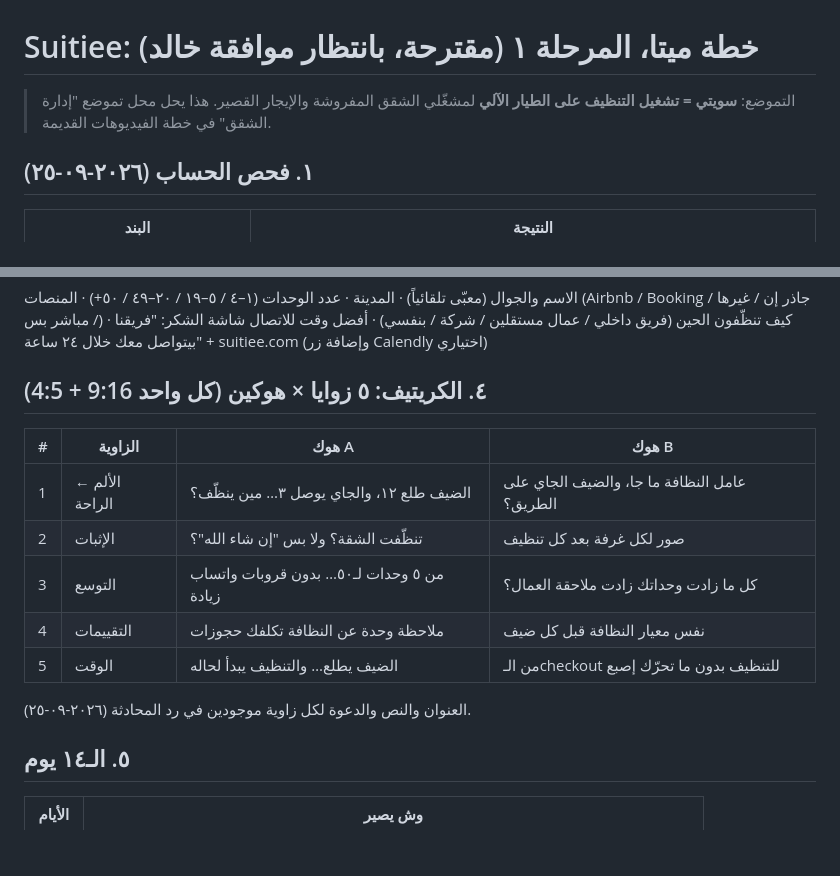
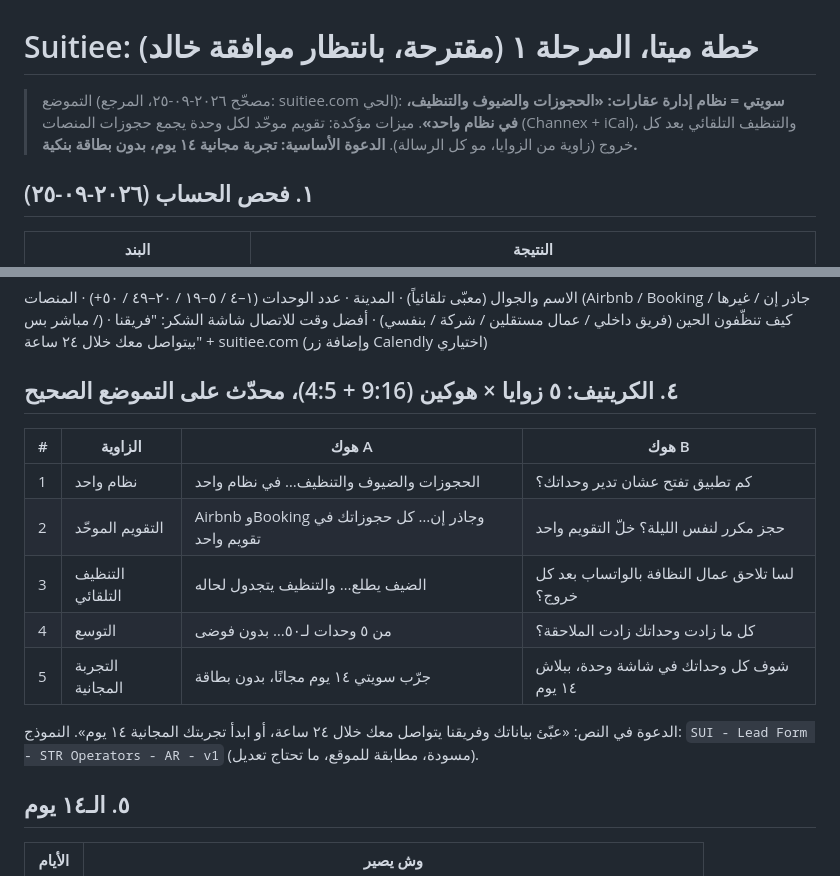
Before and after one commit to Khalidalaqeel1/Claude-Marketing, a Markdown page: suitiee/meta-ads/phase1-plan.md, 2 parts joined by grey strips. Drawn GitHub-style; blank space fills up the shorter version.

Commit message:
Phase 1 plan: correct positioning to PMS (bookings, guests, cleaning), free-trial CTA
Co-Authored-By: Claude Opus 5.5 <noreply@anthropic.com>
Claude-Session: https://claude.ai/code/session_01EFhGod7SLbRc7yCL2bEqzg

```diff
--- a/suitiee/meta-ads/phase1-plan.md
+++ b/suitiee/meta-ads/phase1-plan.md
@@ -1,7 +1,8 @@
 # Suitiee: خطة ميتا، المرحلة ١ (مقترحة، بانتظار موافقة خالد)
 
-> التموضع: **سويتي = تشغيل التنظيف على الطيار الآلي** لمشغّلي الشقق المفروشة والإيجار القصير.
-> هذا يحل محل تموضع "إدارة الشقق" في خطة الفيديوهات القديمة.
+> التموضع (مصحّح ٢٠٢٦-٠٩-٢٥، المرجع: suitiee.com الحي): **سويتي = نظام إدارة عقارات: «الحجوزات والضيوف والتنظيف، في نظام واحد»**.
+> ميزات مؤكدة: تقويم موحّد لكل وحدة يجمع حجوزات المنصات (Channex + iCal)، والتنظيف التلقائي بعد كل خروج (زاوية من الزوايا، مو كل الرسالة).
+> **الدعوة الأساسية: تجربة مجانية ١٤ يوم، بدون بطاقة بنكية.**
 
 ## ١. فحص الحساب (٢٠٢٦-٠٩-٢٥)
 | البند | النتيجة |
@@ -35,16 +36,17 @@
 الاسم والجوال (معبّى تلقائياً) · المدينة · عدد الوحدات (١–٤ / ٥–١٩ / ٢٠–٤٩ / ٥٠+) · المنصات (Airbnb / Booking / جاذر إن / غيرها / مباشر بس) · كيف تنظّفون الحين (فريق داخلي / عمال مستقلين / شركة / بنفسي) · أفضل وقت للاتصال
 شاشة الشكر: "فريقنا بيتواصل معك خلال ٢٤ ساعة" + suitiee.com (وإضافة زر Calendly اختياري)
 
-## ٤. الكريتيف: ٥ زوايا × هوكين (كل واحد 9:16 + 4:5)
+## ٤. الكريتيف: ٥ زوايا × هوكين (9:16 + 4:5)، محدّث على التموضع الصحيح
 | # | الزاوية | هوك A | هوك B |
 |---|---|---|---|
-| 1 | الألم ← الراحة | الضيف طلع ١٢، والجاي يوصل ٣… مين ينظّف؟ | عامل النظافة ما جا، والضيف الجاي على الطريق؟ |
-| 2 | الإثبات | تنظّفت الشقة؟ ولا بس "إن شاء الله"؟ | صور لكل غرفة بعد كل تنظيف |
-| 3 | التوسع | من ٥ وحدات لـ٥٠… بدون قروبات واتساب زيادة | كل ما زادت وحداتك زادت ملاحقة العمال؟ |
-| 4 | التقييمات | ملاحظة وحدة عن النظافة تكلفك حجوزات | نفس معيار النظافة قبل كل ضيف |
-| 5 | الوقت | الضيف يطلع… والتنظيف يبدأ لحاله | من الـcheckout للتنظيف بدون ما تحرّك إصبع |
+| 1 | نظام واحد | الحجوزات والضيوف والتنظيف… في نظام واحد | كم تطبيق تفتح عشان تدير وحداتك؟ |
+| 2 | التقويم الموحّد | Airbnb وBooking وجاذر إن… كل حجوزاتك في تقويم واحد | حجز مكرر لنفس الليلة؟ خلّ التقويم واحد |
+| 3 | التنظيف التلقائي | الضيف يطلع… والتنظيف يتجدول لحاله | لسا تلاحق عمال النظافة بالواتساب بعد كل خروج؟ |
+| 4 | التوسع | من ٥ وحدات لـ٥٠… بدون فوضى | كل ما زادت وحداتك زادت الملاحقة؟ |
+| 5 | التجربة المجانية | جرّب سويتي ١٤ يوم مجانًا، بدون بطاقة | شوف كل وحداتك في شاشة وحدة، ببلاش ١٤ يوم |
 
-العنوان والنص والدعوة لكل زاوية موجودين في رد المحادثة (٢٠٢٦-٠٩-٢٥).
+الدعوة في النص: «عبّئ بياناتك وفريقنا يتواصل معك خلال ٢٤ ساعة، أو ابدأ تجربتك المجانية ١٤ يوم».
+النموذج: `SUI - Lead Form - STR Operators - AR - v1` (مسودة، مطابقة للموقع، ما تحتاج تعديل).
 
 ## ٥. الـ١٤ يوم
 | الأيام | وش يصير |
```
